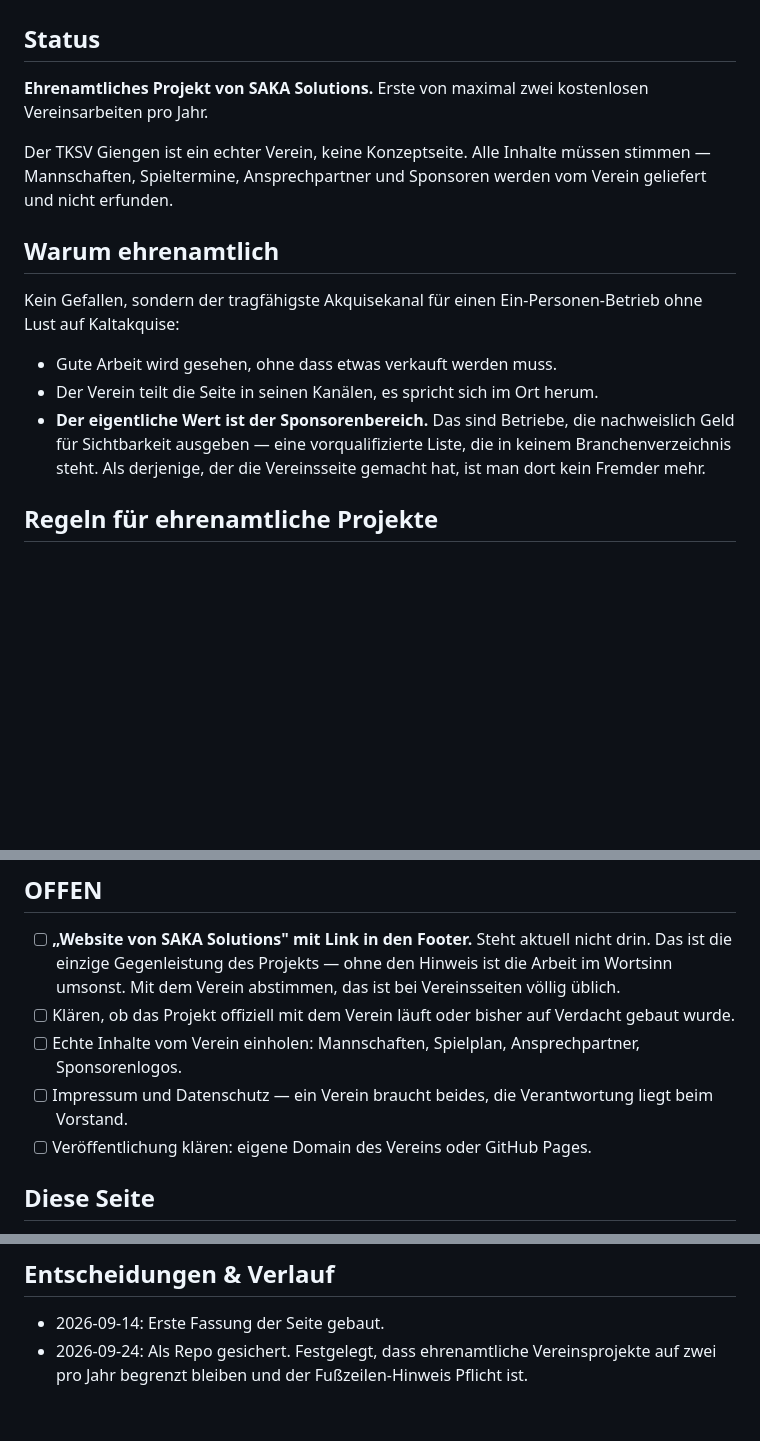
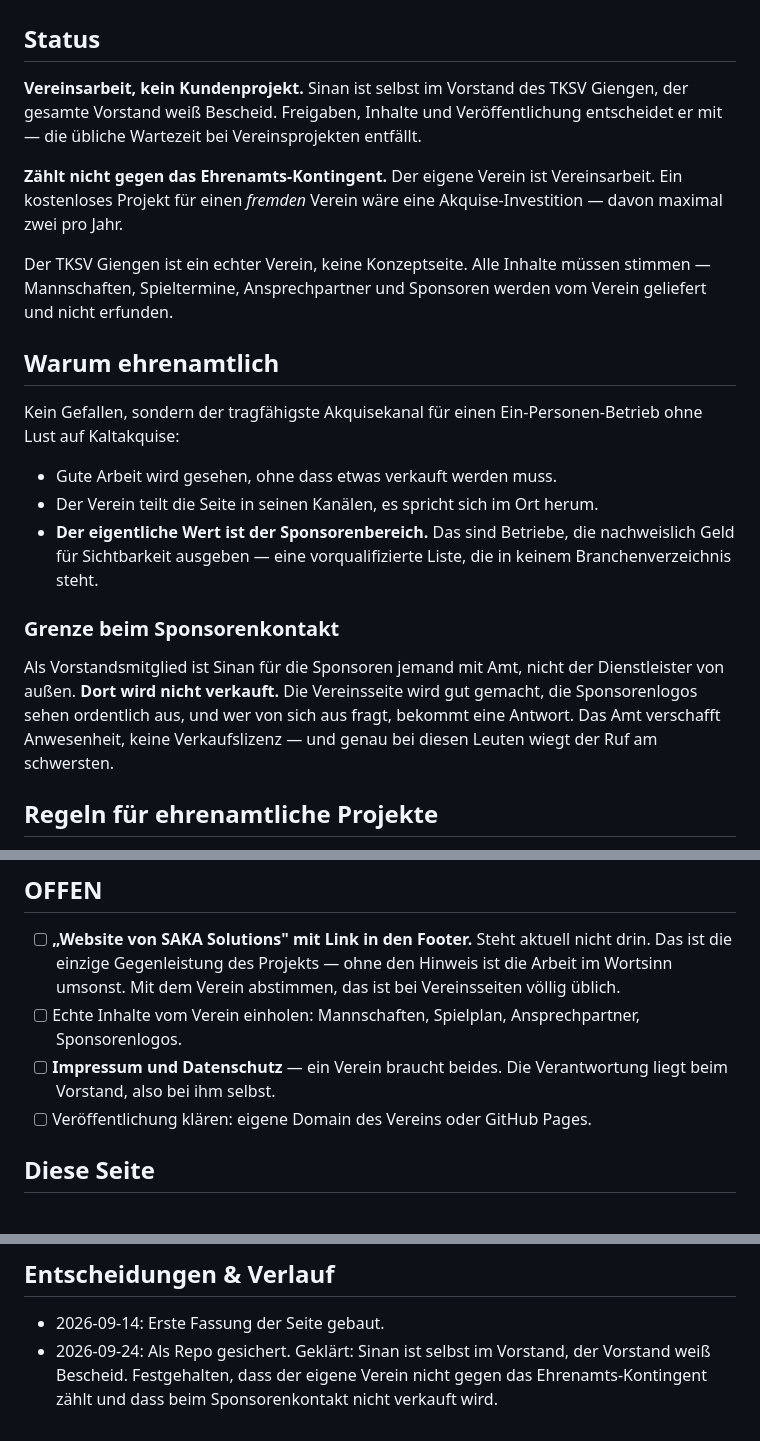
Before and after one commit to sakasolutions/tksvgiengen, a Markdown page: CLAUDE.md, 3 parts joined by grey strips. Drawn GitHub-style; blank space fills up the shorter version.

Commit message:
Vorstandsrolle und Grenze beim Sponsorenkontakt festhalten
Co-Authored-By: Claude Opus 5 <noreply@anthropic.com>

```diff
--- a/CLAUDE.md
+++ b/CLAUDE.md
@@ -2,7 +2,9 @@
 
 ## Status
 
-**Ehrenamtliches Projekt von SAKA Solutions.** Erste von maximal zwei kostenlosen Vereinsarbeiten pro Jahr.
+**Vereinsarbeit, kein Kundenprojekt.** Sinan ist selbst im Vorstand des TKSV Giengen, der gesamte Vorstand weiß Bescheid. Freigaben, Inhalte und Veröffentlichung entscheidet er mit — die übliche Wartezeit bei Vereinsprojekten entfällt.
+
+**Zählt nicht gegen das Ehrenamts-Kontingent.** Der eigene Verein ist Vereinsarbeit. Ein kostenloses Projekt für einen *fremden* Verein wäre eine Akquise-Investition — davon maximal zwei pro Jahr.
 
 Der TKSV Giengen ist ein echter Verein, keine Konzeptseite. Alle Inhalte müssen stimmen — Mannschaften, Spieltermine, Ansprechpartner und Sponsoren werden vom Verein geliefert und nicht erfunden.
 
@@ -12,7 +14,11 @@ Kein Gefallen, sondern der tragfähigste Akquisekanal für einen Ein-Personen-Be
 
 - Gute Arbeit wird gesehen, ohne dass etwas verkauft werden muss.
 - Der Verein teilt die Seite in seinen Kanälen, es spricht sich im Ort herum.
-- **Der eigentliche Wert ist der Sponsorenbereich.** Das sind Betriebe, die nachweislich Geld für Sichtbarkeit ausgeben — eine vorqualifizierte Liste, die in keinem Branchenverzeichnis steht. Als derjenige, der die Vereinsseite gemacht hat, ist man dort kein Fremder mehr.
+- **Der eigentliche Wert ist der Sponsorenbereich.** Das sind Betriebe, die nachweislich Geld für Sichtbarkeit ausgeben — eine vorqualifizierte Liste, die in keinem Branchenverzeichnis steht.
+
+### Grenze beim Sponsorenkontakt
+
+Als Vorstandsmitglied ist Sinan für die Sponsoren jemand mit Amt, nicht der Dienstleister von außen. **Dort wird nicht verkauft.** Die Vereinsseite wird gut gemacht, die Sponsorenlogos sehen ordentlich aus, und wer von sich aus fragt, bekommt eine Antwort. Das Amt verschafft Anwesenheit, keine Verkaufslizenz — und genau bei diesen Leuten wiegt der Ruf am schwersten.
 
 ## Regeln für ehrenamtliche Projekte
 
@@ -24,9 +30,8 @@ Kein Gefallen, sondern der tragfähigste Akquisekanal für einen Ein-Personen-Be
 ## OFFEN
 
 - [ ] **„Website von SAKA Solutions" mit Link in den Footer.** Steht aktuell nicht drin. Das ist die einzige Gegenleistung des Projekts — ohne den Hinweis ist die Arbeit im Wortsinn umsonst. Mit dem Verein abstimmen, das ist bei Vereinsseiten völlig üblich.
-- [ ] Klären, ob das Projekt offiziell mit dem Verein läuft oder bisher auf Verdacht gebaut wurde.
 - [ ] Echte Inhalte vom Verein einholen: Mannschaften, Spielplan, Ansprechpartner, Sponsorenlogos.
-- [ ] Impressum und Datenschutz — ein Verein braucht beides, die Verantwortung liegt beim Vorstand.
+- [ ] **Impressum und Datenschutz** — ein Verein braucht beides. Die Verantwortung liegt beim Vorstand, also bei ihm selbst.
 - [ ] Veröffentlichung klären: eigene Domain des Vereins oder GitHub Pages.
 
 ## Diese Seite
@@ -54,4 +59,4 @@ Kein Gefallen, sondern der tragfähigste Akquisekanal für einen Ein-Personen-Be
 ## Entscheidungen & Verlauf
 
 - 2026-09-14: Erste Fassung der Seite gebaut.
-- 2026-09-24: Als Repo gesichert. Festgelegt, dass ehrenamtliche Vereinsprojekte auf zwei pro Jahr begrenzt bleiben und der Fußzeilen-Hinweis Pflicht ist.
+- 2026-09-24: Als Repo gesichert. Geklärt: Sinan ist selbst im Vorstand, der Vorstand weiß Bescheid. Festgehalten, dass der eigene Verein nicht gegen das Ehrenamts-Kontingent zählt und dass beim Sponsorenkontakt nicht verkauft wird.
```
